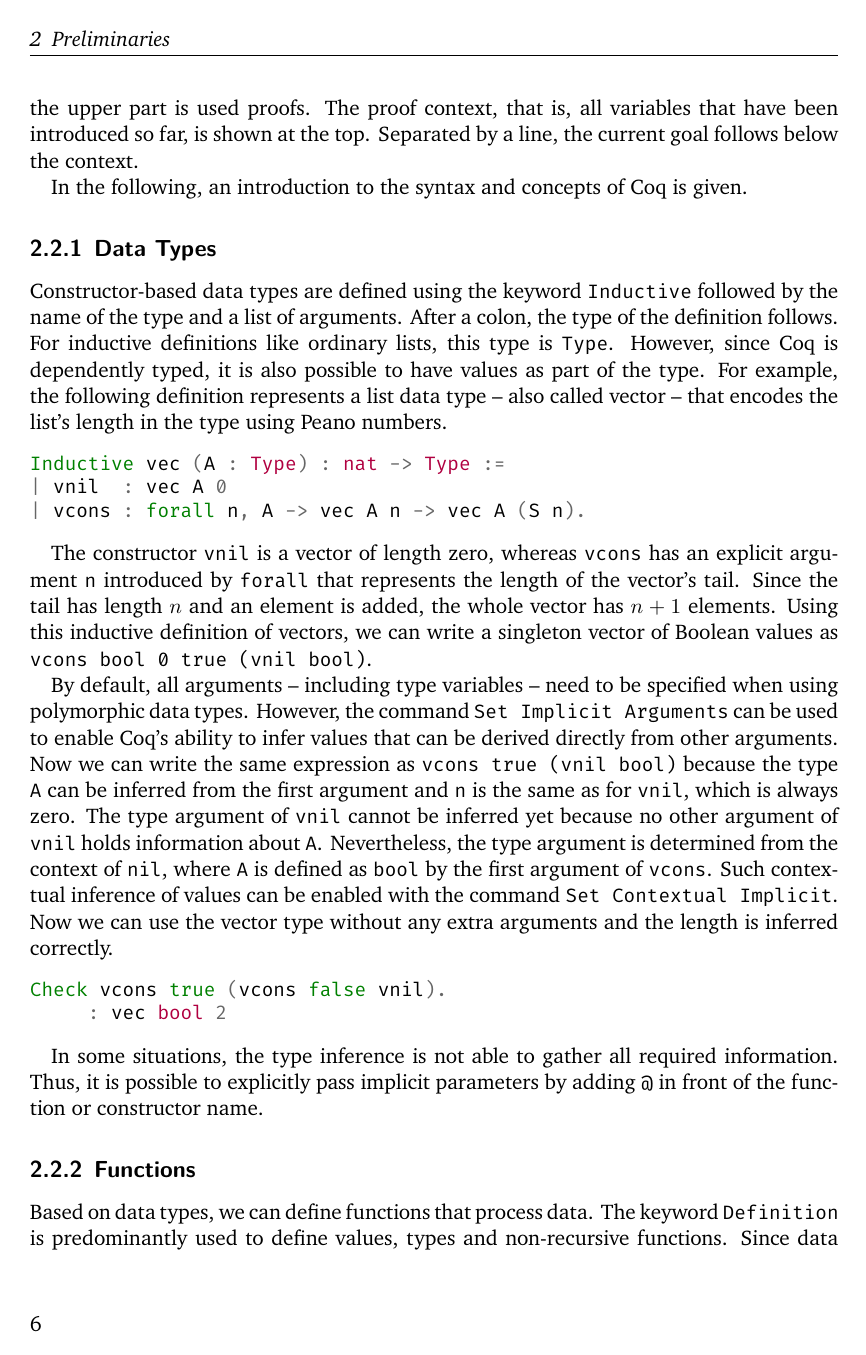
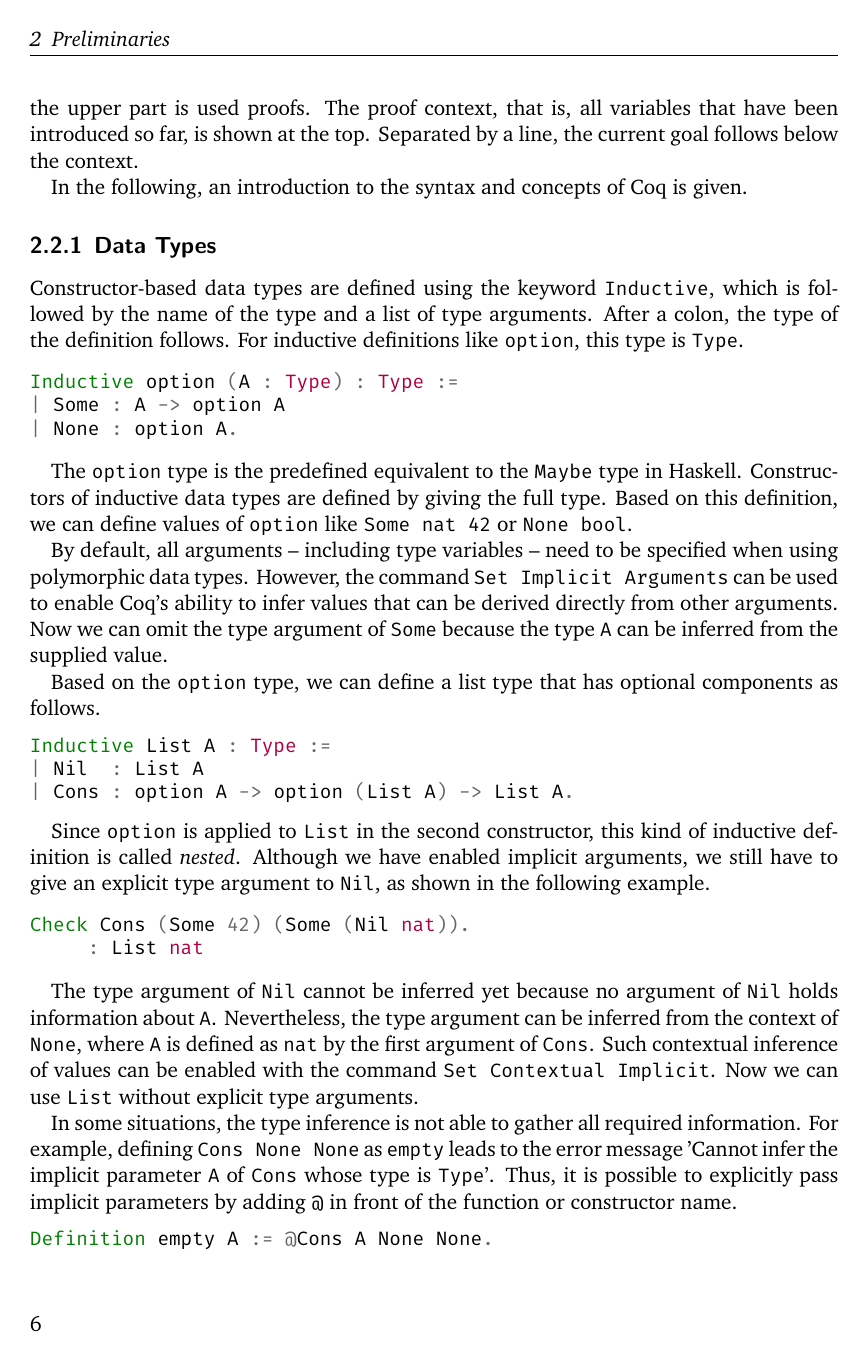
Before and after one commit to nbun/mathesis, a LaTeX thesis (Thesis/Mathesis.tex): page 13 of 80 before the commit and page 13 of 81 after it. The pictures show the PDF file Thesis/Mathesis.pdf that the author committed with the source.

Commit message:
Begin restructuring Coq preliminaries, #73

```diff
--- a/Thesis/Mathesis.tex
+++ b/Thesis/Mathesis.tex
@@ -304,14 +304,16 @@ Separated by a line, the current goal follows below the context.
 In the following, an introduction to the syntax and concepts of Coq is given.
 
 \subsection{Data Types}
-Constructor-based data types are defined using the keyword \cinl{Inductive} followed by the name of the type and a list of arguments.
+Constructor-based data types are defined using the keyword \cinl{Inductive}, which is followed by the name of the type and a list of type arguments.
 After a colon, the type of the definition follows.
-For inductive definitions like ordinary lists, this type is \cinl{Type}.
-However, since Coq is dependently typed, it is also possible to have values as part of the type.
-For example, the following definition represents a list data type -- also called vector -- that encodes the list's length in the type using Peano numbers.
-
-\begin{minted}{Coq}
-Inductive vec (A : Type) : nat -> Type :=
-| vnil  : vec A 0
-| vcons : forall n, A -> vec A n -> vec A (S n).
-\end{minted}
+For inductive definitions like \cinl{option}, this type is \cinl{Type}.
+
+\begin{minted}{Coq}
+Inductive option (A : Type) : Type :=
+| Some : A -> option A
+| None : option A.
+\end{minted}
+
+The \cinl{option} type is the predefined equivalent to the \hinl{Maybe} type in Haskell.
+Constructors of inductive data types are defined by giving the full type.
+Based on this definition, we can define values of \cinl{option} like \cinl{Some nat 42} or \cinl{None bool}.
@@ -323,19 +320,34 @@ Using this inductive definition of vectors, we can write a singleton vector of B
 
 By default, all arguments -- including type variables -- need to be specified when using polymorphic data types.
 However, the command \cinl{Set Implicit Arguments} can be used to enable Coq's ability to infer values that can be derived directly from other arguments.
-Now we can write the same expression as \cinl{vcons true (vnil bool)} because the type \cinl{A} can be inferred from the first argument and \cinl{n} is the same as for \cinl{vnil}, which is always zero.
-The type argument of \cinl{vnil} cannot be inferred yet because no other argument of \cinl{vnil} holds information about \cinl{A}.
-Nevertheless, the type argument is determined from the context of \cinl{nil}, where \cinl{A} is defined as \cinl{bool} by the first argument of \cinl{vcons}.
+Now we can omit the type argument of \cinl{Some} because the type \cinl{A} can be inferred from the supplied value.
+
+Based on the \cinl{option} type, we can define a list type that has optional components as follows.
+\begin{minted}{Coq}
+Inductive List A : Type :=
+| Nil  : List A
+| Cons : option A -> option (List A) -> List A.
+\end{minted}
+
+Since \cinl{option} is applied to \cinl{List} in the second constructor, this kind of inductive definition is called \textit{nested}.
+Although we have enabled implicit arguments, we still have to give an explicit type argument to \cinl{Nil}, as shown in the following example.
+
+\begin{minted}{Coq}
+Check Cons (Some 42) (Some (Nil nat)).
+     : List nat
+\end{minted}
+
+The type argument of \cinl{Nil} cannot be inferred yet because no argument of \cinl{Nil} holds information about \cinl{A}.
+Nevertheless, the type argument can be inferred from the context of \cinl{None}, where \cinl{A} is defined as \cinl{nat} by the first argument of \cinl{Cons}.
 Such contextual inference of values can be enabled with the command \cinl{Set Contextual Implicit}.
-Now we can use the vector type without any extra arguments and the length is inferred correctly.
-
-\begin{minted}{Coq}
-Check vcons true (vcons false vnil).
-     : vec bool 2
-\end{minted}
+Now we can use \cinl{List} without explicit type arguments.
 
 In some situations, the type inference is not able to gather all required information.
+For example, defining \cinl{Cons None None} as \cinl{empty} leads to the error message 'Cannot infer the implicit parameter \cinl{A} of \cinl{Cons} whose type is \cinl{Type}'.
 Thus, it is possible to explicitly pass implicit parameters by adding \cinl{@} in front of the function or constructor name.
+\begin{minted}{Coq}
+Definition empty A := @Cons A None None.
+\end{minted}
 
 \subsection{Functions}
 
@@ -346,0 +363 @@ As an example of a simple non-recursive function, we define the function \cinl{v
+  | Nil => None
@@ -346,0 +382 @@ As an example of a simple non-recursive function, we define the function \cinl{v
+\subsection{Dependent Types}
```
Also changed, not shown: Thesis/Mathesis.bib (+1 -1 lines), Thesis/Mathesis.pdf, Thesis/Mathesis.tex (55 more changed lines).
